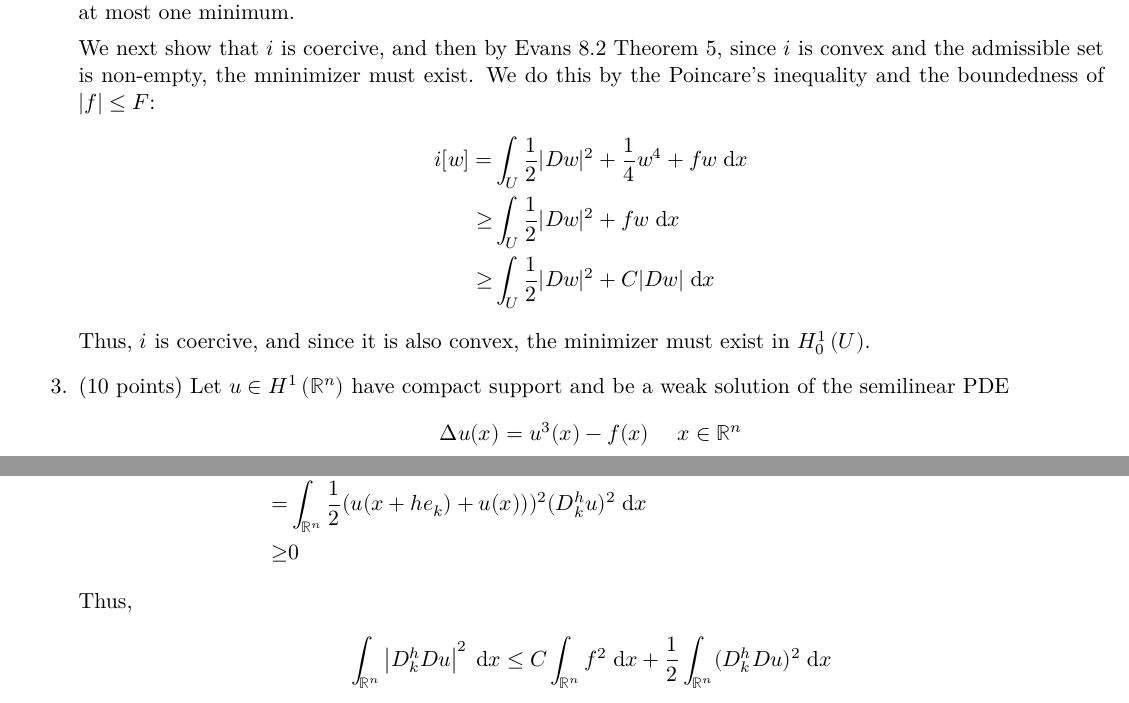
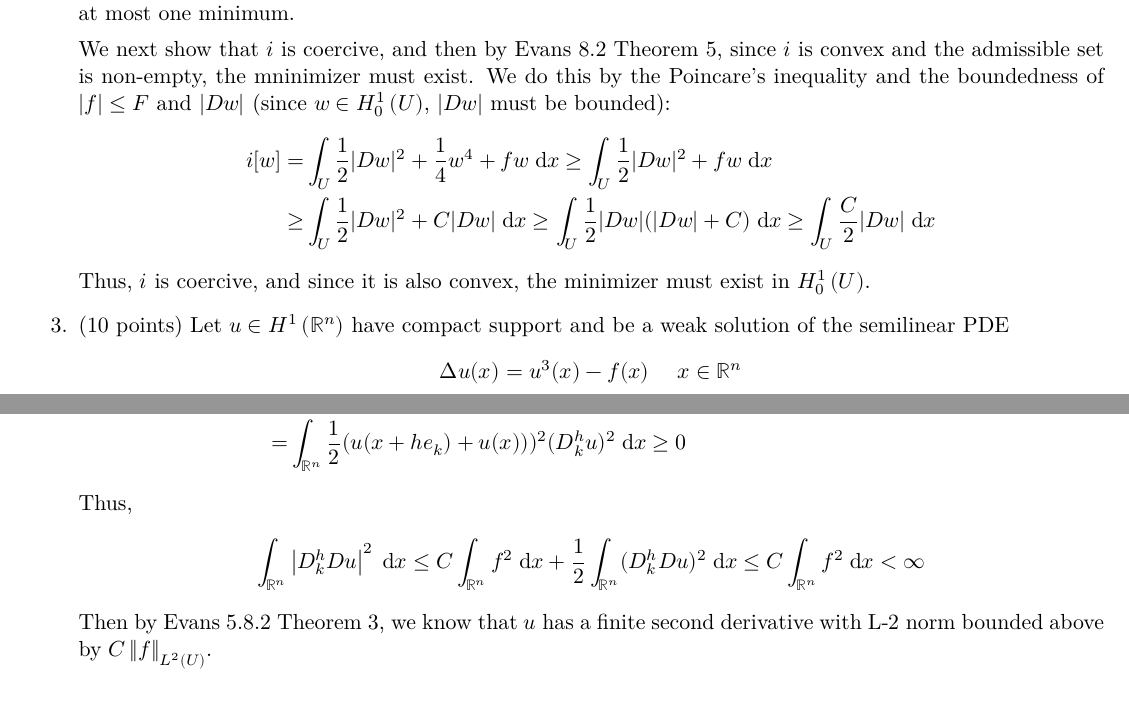
Before and after one commit to mfdeakin/pde_hw5, a LaTeX problem sheet (hw5.tex, which reads hw5-p2.tex, hw5-p3.tex): two parts of pages 3 and 4 of 8, joined at a grey line, cut so that both start at the same text. Compiled offline with XeLaTeX.

Commit message:
Add clarification for problem 3 and clean up for problem 2

```diff
--- a/hw5-p2.tex
+++ b/hw5-p2.tex
@@ -106,10 +106,14 @@ Thus, the energy functional is convex, and has at most one minimum.
 We next show that $i$ is coercive,
 and then by Evans 8.2 Theorem 5, since $i$ is convex and the
 admissible set is non-empty, the mninimizer must exist.
-We do this by the Poincare's inequality and the boundedness of $\lvert f \rvert \leq F$:
+We do this by the Poincare's inequality and the boundedness of
+$\lvert f \rvert \leq F$ and $\lvert \grad w \rvert$
+(since $w \in \sobolevhcsdom{1}$, $\lvert \grad w \rvert$ must be bounded):
 \begin{align*}
-  i[w] =& \int_{\domain} \frac{1}{2} \lvert \grad w \rvert^2 + \frac{1}{4} w^4 + f w \dx\\
-    \geq& \int_{\domain} \frac{1}{2} \lvert \grad w \rvert^2 + f w \dx\\
+  i[w] =& \int_{\domain} \frac{1}{2} \lvert \grad w \rvert^2 + \frac{1}{4} w^4 + f w \dx
+    \geq \int_{\domain} \frac{1}{2} \lvert \grad w \rvert^2 + f w \dx\\
     \geq& \int_{\domain} \frac{1}{2} \lvert \grad w \rvert^2 + C \lvert \grad w \rvert \dx
+    \geq \int_{\domain} \frac{1}{2} \lvert \grad w \rvert (\lvert \grad w \rvert + C) \dx
+    \geq \int_{\domain} \frac{C}{2} \lvert \grad w \rvert \dx
 \end{align*}
 Thus, $i$ is coercive, and since it is also convex, the minimizer must exist in $\sobolevhcsdom{1}$.
--- a/hw5-p3.tex
+++ b/hw5-p3.tex
@@ -46,15 +46,15 @@ To conclude, using the difference quotient integration by parts formula and diff
     = &\int_{\reals^n} (u^3(x + h e_k) - u^3(x)) (\diffquotdir{h}{k} u) \dx\\
     = &\int_{\reals^n} \frac{1}{h}((u(x + h e_k) - u(x)) (u^2(x + h e_k) + u(x + h e_k) u(x) + u^2(x))) (\diffquotdir{h}{k} u) \dx\\
  \geq &\int_{\reals^n} \left(\frac{1}{2} u^2(x + h e_k) + u(x + h e_k) u(x) + \frac{1}{2} u(x)) \right) (\diffquotdir{h}{k} u)^2 \dx\\
-    = &\int_{\reals^n} \frac{1}{2}(u(x + h e_k) + u(x)))^2 (\diffquotdir{h}{k} u)^2 \dx\\
-    \geq &0
+    = &\int_{\reals^n} \frac{1}{2}(u(x + h e_k) + u(x)))^2 (\diffquotdir{h}{k} u)^2 \dx
+    \geq 0
 \end{align*}
 Thus,
 \begin{align*}
   \int_{\reals^n} \left|\diffquotdir{h}{k} \grad u \right|^2 \dx
     \leq C \int_{\reals^n} f^2 \dx
        + \frac{1}{2} \int_{\reals^n} (\diffquotdir{h}{k} \grad u)^2 \dx
+    \leq C \int_{\reals^n} f^2 \dx < \infty
 \end{align*}
-%% Then recall that $\sobolevh{\reals^n}{1} = \sobolevhcs{\reals^n}{1}$,
-%% so we can apply Evans 5.8.2 Theorem 3 to conclude
-%% $\int_{\reals^n} (D u) \cdot (D v) \dx \leq \int_{\ \diffquotdir{h}{k}reals^n} (\lapl u)$
+Then by Evans 5.8.2 Theorem 3, we know that $u$ has a finite second derivative with L-$2$ norm bounded above by
+$C \lnormdom{f}{2}$.
```
